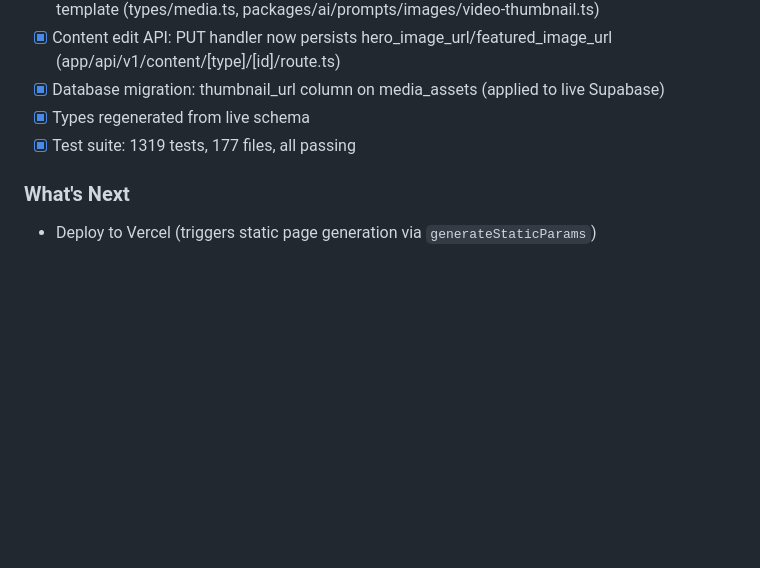
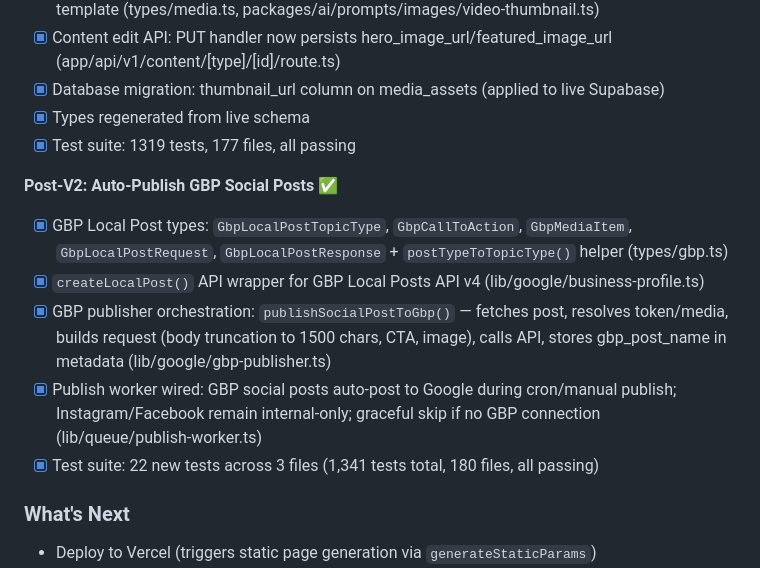
Before and after one commit to chuck146/authority-engine, a Markdown page: docs/project_status.md, the part around the change. Rendered like a GitHub page; blank space fills up the shorter version.

```diff
--- a/docs/project_status.md
+++ b/docs/project_status.md
@@ -442,6 +442,14 @@ Sprint Results:
 - [x] Types regenerated from live schema
 - [x] Test suite: 1319 tests, 177 files, all passing
 
+**Post-V2: Auto-Publish GBP Social Posts** ✅
+
+- [x] GBP Local Post types: `GbpLocalPostTopicType`, `GbpCallToAction`, `GbpMediaItem`, `GbpLocalPostRequest`, `GbpLocalPostResponse` + `postTypeToTopicType()` helper (types/gbp.ts)
+- [x] `createLocalPost()` API wrapper for GBP Local Posts API v4 (lib/google/business-profile.ts)
+- [x] GBP publisher orchestration: `publishSocialPostToGbp()` — fetches post, resolves token/media, builds request (body truncation to 1500 chars, CTA, image), calls API, stores gbp_post_name in metadata (lib/google/gbp-publisher.ts)
+- [x] Publish worker wired: GBP social posts auto-post to Google during cron/manual publish; Instagram/Facebook remain internal-only; graceful skip if no GBP connection (lib/queue/publish-worker.ts)
+- [x] Test suite: 22 new tests across 3 files (1,341 tests total, 180 files, all passing)
+
 ### What's Next
 
 - Deploy to Vercel (triggers static page generation via `generateStaticParams`)
```
Also changed, not shown: docs/architecture.md (+12 -2 lines), docs/changelog.md (+8 -0 lines).
